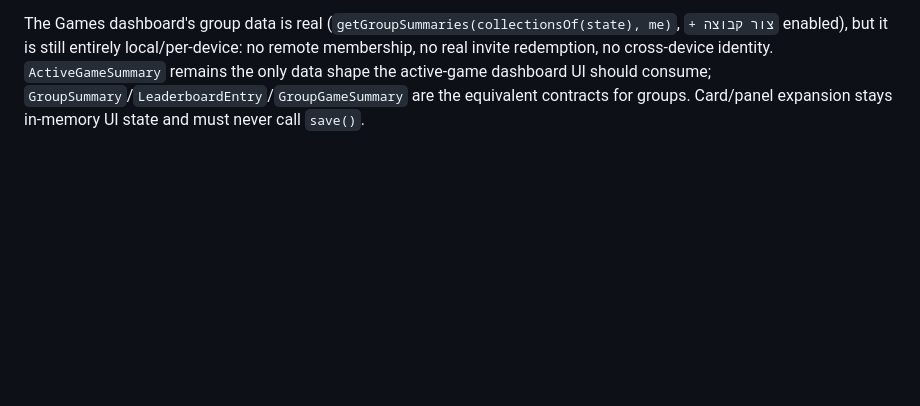
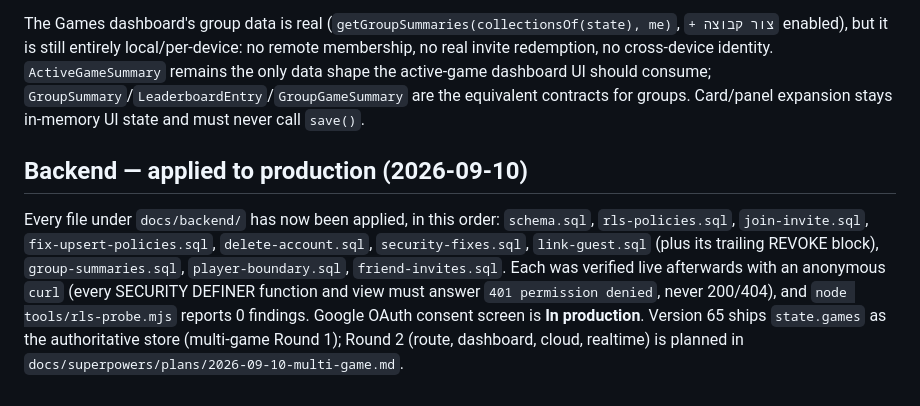
Before and after one commit to dvirazaria/da-jwt, a Markdown page: HANDOFF.md, the part around the change. Rendered like a GitHub page; blank space fills up the shorter version.

Commit message:
docs: record the full applied-SQL order and verification method
Co-Authored-By: Claude Fable 5.1 <noreply@anthropic.com>

```diff
--- a/HANDOFF.md
+++ b/HANDOFF.md
@@ -517,3 +517,14 @@ enabled), but it is still entirely local/per-device: no remote membership, no re
 no cross-device identity. `ActiveGameSummary` remains the only data shape the active-game dashboard
 UI should consume; `GroupSummary`/`LeaderboardEntry`/`GroupGameSummary` are the equivalent contracts
 for groups. Card/panel expansion stays in-memory UI state and must never call `save()`.
+
+## Backend — applied to production (2026-09-10)
+
+Every file under `docs/backend/` has now been applied, in this order: `schema.sql`, `rls-policies.sql`,
+`join-invite.sql`, `fix-upsert-policies.sql`, `delete-account.sql`, `security-fixes.sql`, `link-guest.sql`
+(plus its trailing REVOKE block), `group-summaries.sql`, `player-boundary.sql`, `friend-invites.sql`.
+Each was verified live afterwards with an anonymous `curl` (every SECURITY DEFINER function and view must
+answer `401 permission denied`, never 200/404), and `node tools/rls-probe.mjs` reports 0 findings.
+Google OAuth consent screen is **In production**. Version 65 ships `state.games` as the authoritative
+store (multi-game Round 1); Round 2 (route, dashboard, cloud, realtime) is planned in
+`docs/superpowers/plans/2026-09-10-multi-game.md`.
```
